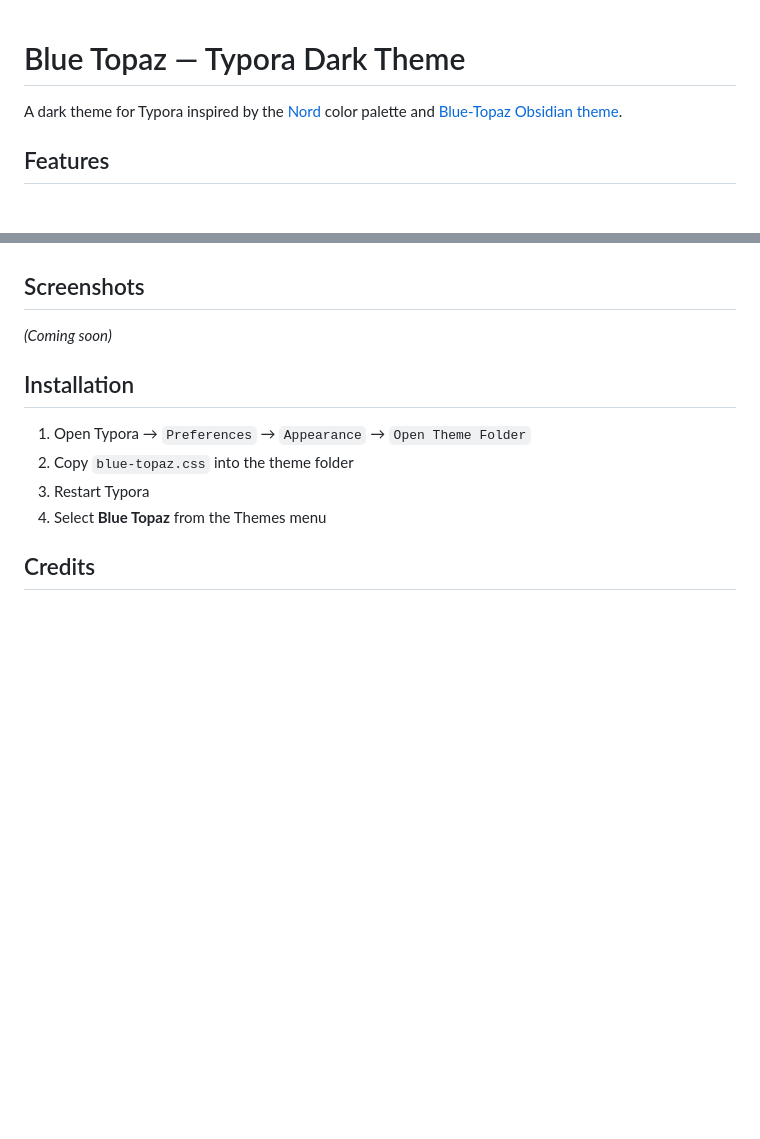
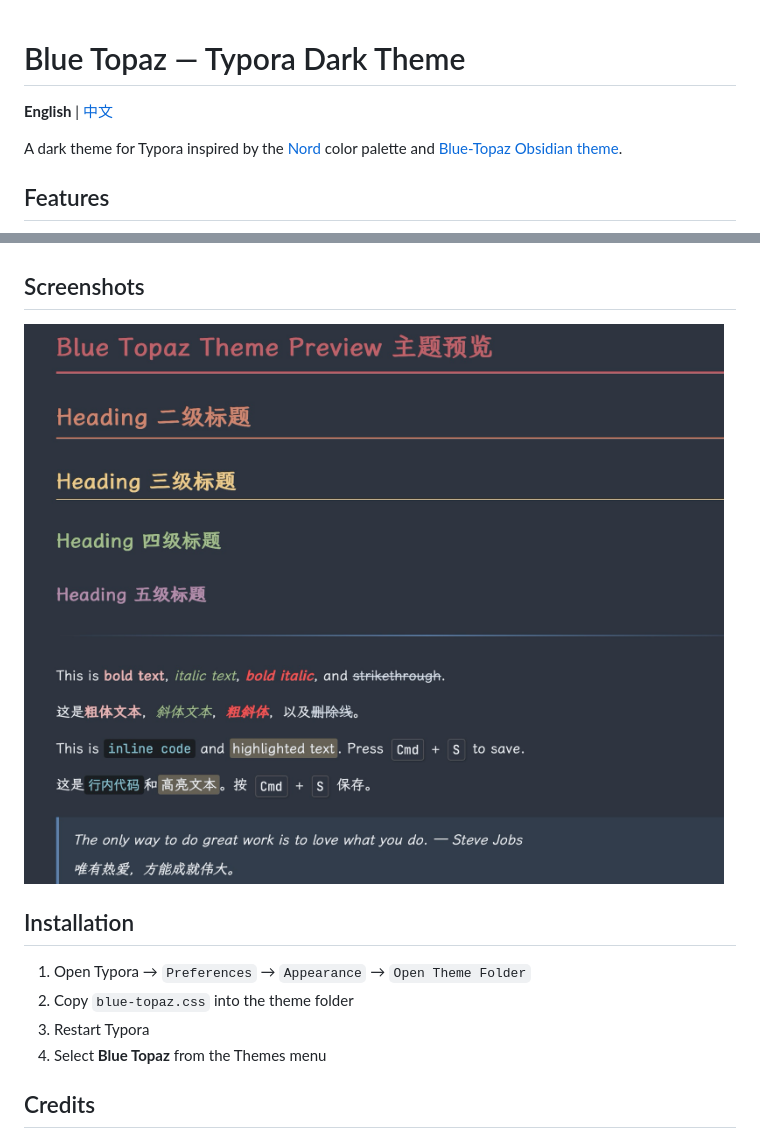
Before and after one commit to YihanWn/typora-theme-blue-topaz, a Markdown page: README.md, 2 parts joined by grey strips. GitHub-like rendering; pictures changed too: 1.png (added); blank space fills up the shorter version.

Commit message:
Add Chinese README and update screenshots
Co-Authored-By: Oz <oz-agent@warp.dev>

```diff
--- a/README.md
+++ b/README.md
@@ -1,4 +1,6 @@
 # Blue Topaz — Typora Dark Theme
+
+**English** | [中文](README_CN.md)
 
 A dark theme for Typora inspired by the [Nord](https://www.nordtheme.com/) color palette and [Blue-Topaz Obsidian theme](https://github.com/PKM-er/Blue-Topaz_Obsidian-css).
 
@@ -16,7 +18,7 @@ A dark theme for Typora inspired by the [Nord](https://www.nordtheme.com/) color
 
 ## Screenshots
 
-*(Coming soon)*
+![Blue Topaz Preview](1.png)
 
 ## Installation
 
```
Also changed, not shown: README_CN.md (added, +38 -0 lines).
